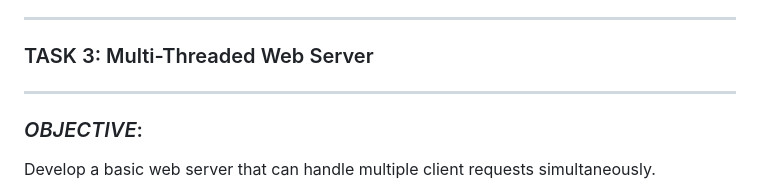
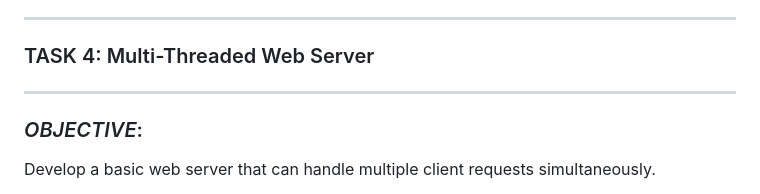
Before and after one commit to Gul-Hajira004/DEN-Digital-Empowerment-Network, a Markdown page: README.md, the part around the change. Drawn GitHub-style.

```diff
--- a/README.md
+++ b/README.md
@@ -51,7 +51,7 @@ Develop a basic file compression and decompression tool.
 + *TECHNOLOGIES USED*: C++,OOP,Standard Template Library (STL),File Handling,Error Handling.
 + *OUTCOME*: The code implements a file compression and decompression utility that reads a text file, compresses its content using run-length encoding, and allows users to decompress the compressed file, handling errors and file operations appropriately.
 --- ---
-### TASK 3: Multi-Threaded Web Server
+### TASK 4: Multi-Threaded Web Server
 ---
 ### *OBJECTIVE*:
 Develop a basic web server that can handle multiple client requests simultaneously.
```
